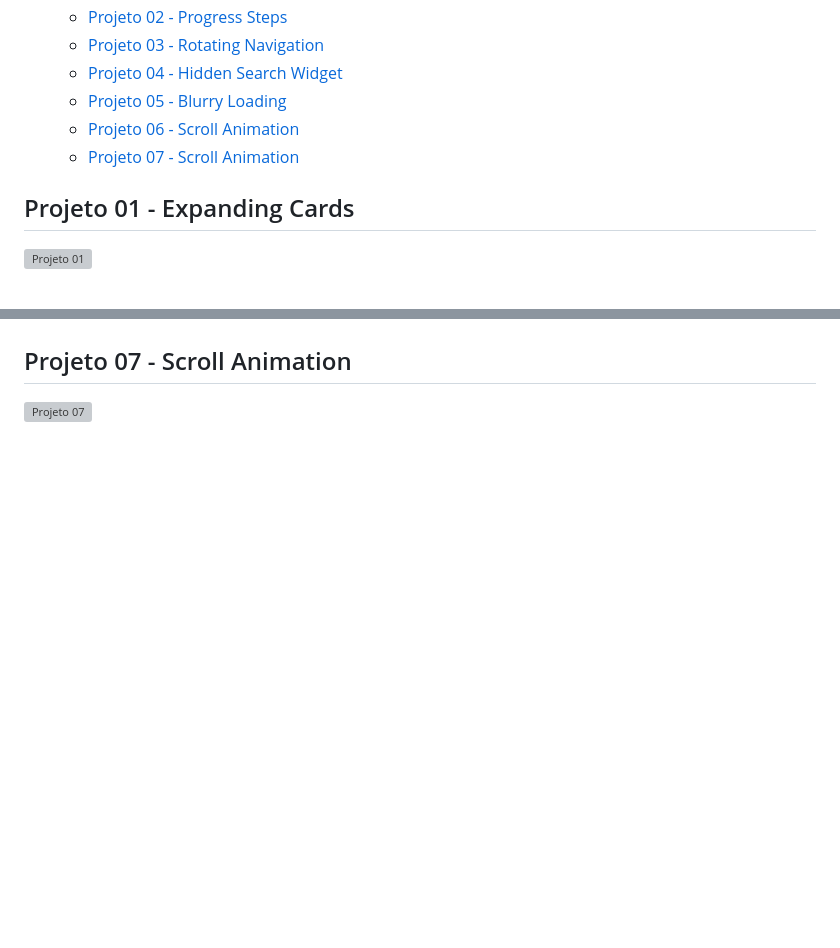
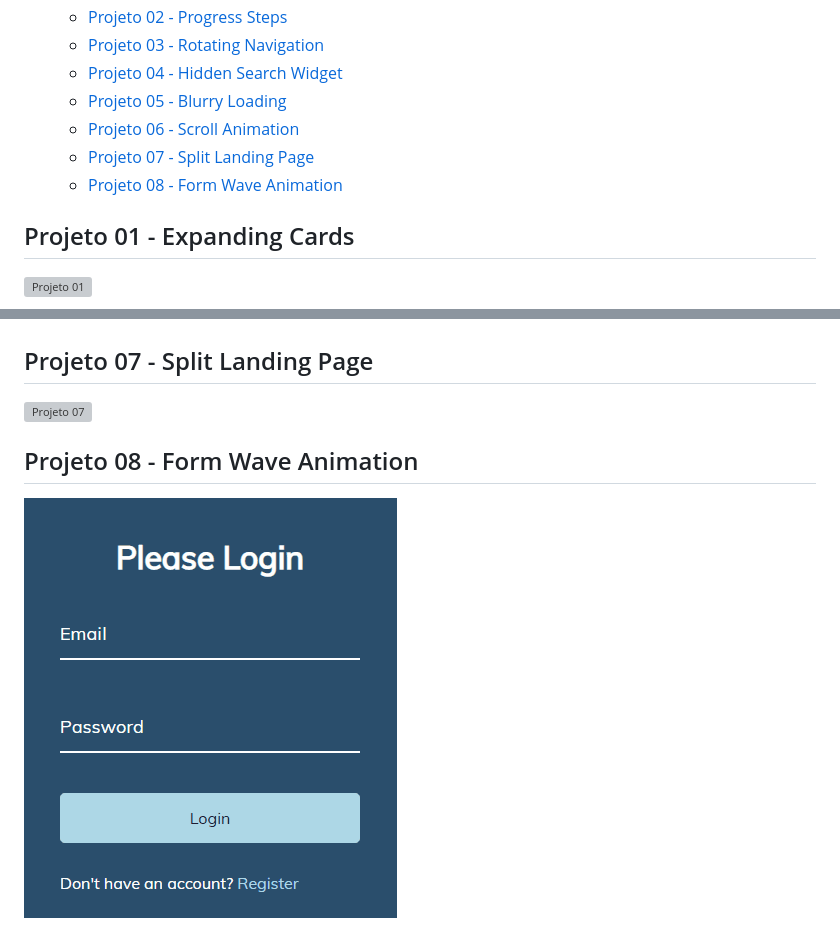
Before and after one commit to 1gjunior/mini-web-projects, a Markdown page: README.md, 2 parts joined by grey strips. GitHub-like rendering; pictures changed too: form-wave-animation/assets/form-wave-animation.gif (added); blank space fills up the shorter version; grey boxes are pictures that could not be loaded.

```diff
--- a/README.md
+++ b/README.md
@@ -14,7 +14,8 @@ Melhorar minhas skills em HTML, CSS e Vanilla JS por meio de pequenos projetos.
   - [Projeto 04 - Hidden Search Widget <a name="id04"></a>](#projeto-04---hidden-search-widget-)
   - [Projeto 05 - Blurry Loading <a name="id05"></a>](#projeto-05---blurry-loading-)
   - [Projeto 06 - Scroll Animation <a name="id06"></a>](#projeto-06---scroll-animation-)
-  - [Projeto 07 - Scroll Animation <a name="id07"></a>](#projeto-07---scroll-animation-)
+  - [Projeto 07 - Split Landing Page <a name="id07"></a>](#projeto-07---split-landing-page-)
+  - [Projeto 08 - Form Wave Animation <a name="id08"></a>](#projeto-08---form-wave-animation-)
 
 ## Projeto 01 - Expanding Cards <a name="id01"></a>
 
@@ -40,6 +41,10 @@ Melhorar minhas skills em HTML, CSS e Vanilla JS por meio de pequenos projetos.
 
 ![Projeto 06](./scroll-animation/assets/scroll-animation.gif)
 
-## Projeto 07 - Scroll Animation <a name="id07"></a>
+## Projeto 07 - Split Landing Page <a name="id07"></a>
 
 ![Projeto 07](./split-landing-page/assets/split-landing-page.gif)
+
+## Projeto 08 - Form Wave Animation <a name="id08"></a>
+
+![Projeto 08](./form-wave-animation/assets/form-wave-animation.gif)
```
Also changed, not shown: 3 other files.
